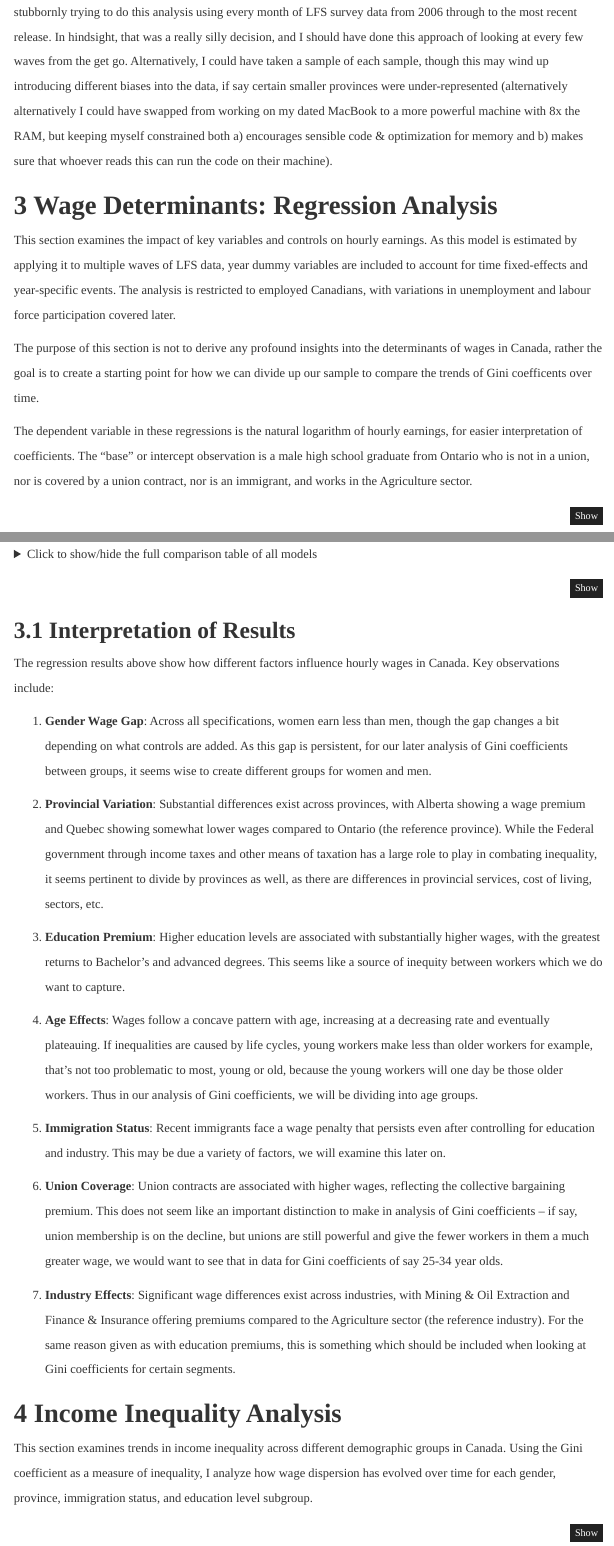
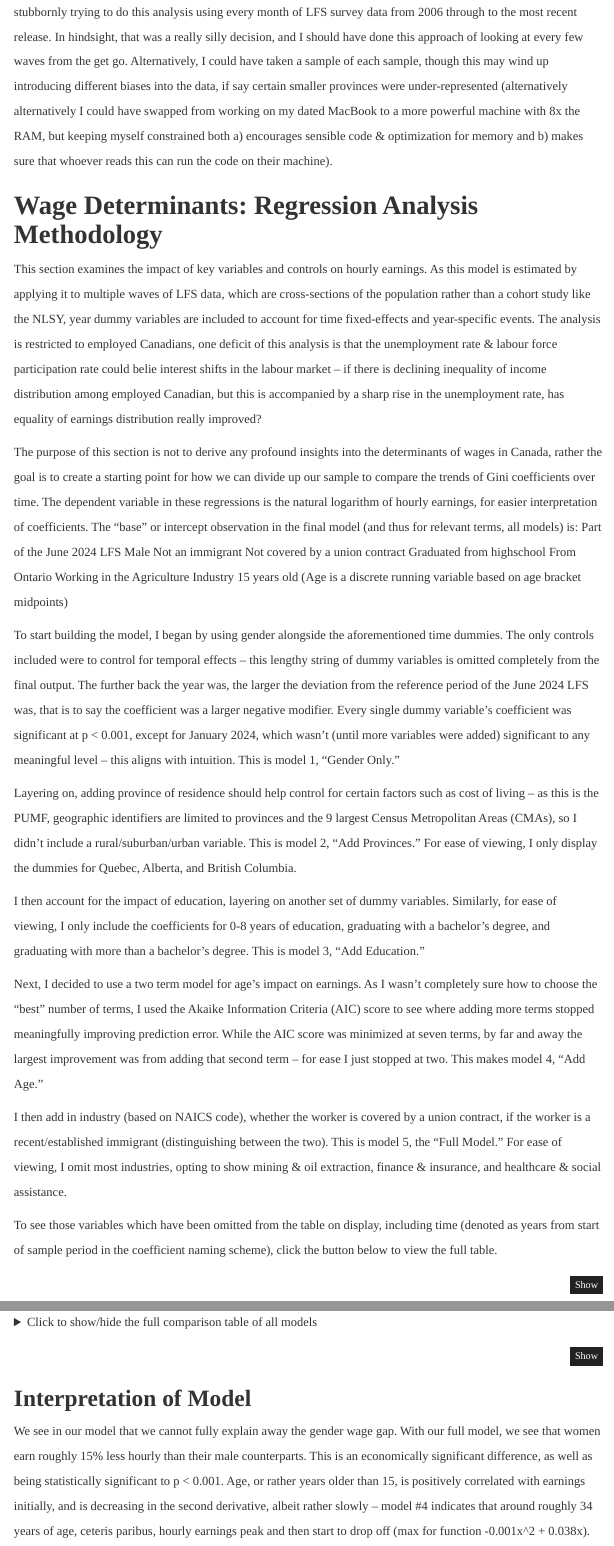
Before and after one commit to frazzledfrog/ECO340-Project, an R Markdown document (ECO340 Research Project.Rmd): the page in a window 1100 px wide, from 1160 px down, and a second part further down, joined at a grey line. Rendered offline with R 4.5, knitr and Pandoc, with nearby package versions; some code elsewhere in the file could not run offline; a font, style sheet, LaTeX package, included part or bibliography that could not be used is replaced or left out; menus at the side of the page are left out.

Commit message:
Final Hour Draft
Here is the project as worked on up to the previously agreed on extension date -- will continue working on another branch, only if an extension is approved will I merge later changes

````diff
--- a/ECO340 Research Project.Rmd
+++ b/ECO340 Research Project.Rmd
@@ -8,7 +8,7 @@ output:
     toc_depth: 3
     toc_float: true
     fig_caption: true
-    number_sections: true
+    number_sections: false
     theme: cosmo
     css: styles.css
     highlight: tango
@@ -276,13 +276,33 @@ The data.table package was used rather than the mutate function. The reason for
 
 
 
-# Wage Determinants: Regression Analysis
+# Wage Determinants: Regression Analysis Methodology
 
-This section examines the impact of key variables and controls on hourly earnings. As this model is estimated by applying it to multiple waves of LFS data, year dummy variables are included to account for time fixed-effects and year-specific events. The analysis is restricted to employed Canadians, with variations in unemployment and labour force participation covered later.
+This section examines the impact of key variables and controls on hourly earnings. As this model is estimated by applying it to multiple waves of LFS data, which are cross-sections of the population rather than a cohort study like the NLSY, year dummy variables are included to account for time fixed-effects and year-specific events. The analysis is restricted to employed Canadians, one deficit of this analysis is that the unemployment rate & labour force participation rate could belie interest shifts in the labour market – if there is declining inequality of income distribution among employed Canadian, but this is accompanied by a sharp rise in the unemployment rate, has equality of earnings distribution really improved?
 
-The purpose of this section is not to derive any profound insights into the determinants of wages in Canada, rather the goal is to create a starting point for how we can divide up our sample to compare the trends of Gini coefficents over time.
+The purpose of this section is not to derive any profound insights into the determinants of wages in Canada, rather the goal is to create a starting point for how we can divide up our sample to compare the trends of Gini coefficients over time. The dependent variable in these regressions is the natural logarithm of hourly earnings, for easier interpretation of coefficients. The "base" or intercept observation in the final model (and thus for relevant terms, all models) is:
+Part of the June 2024 LFS
+Male
+Not an immigrant
+Not covered by a union contract
+Graduated from highschool
+From Ontario
+Working in the Agriculture Industry
+15 years old (Age is a discrete running variable based on age bracket midpoints)
 
-The dependent variable in these regressions is the natural logarithm of hourly earnings, for easier interpretation of coefficients. The "base" or intercept observation is a male high school graduate from Ontario who is not in a union, nor is covered by a union contract, nor is an immigrant, and works in the Agriculture sector.
+
+To start building the model, I began by using gender alongside the aforementioned time dummies. The only controls included were to control for temporal effects – this lengthy string of dummy variables is omitted completely from the final output. The further back the year was, the larger the deviation from the reference period of the June 2024 LFS was, that is to say the coefficient was a larger negative modifier. Every single dummy variable’s coefficient was significant at p < 0.001, except for January 2024, which wasn’t (until more variables were added) significant to any meaningful level – this aligns with intuition. This is model 1, “Gender Only.”
+
+Layering on, adding province of residence should help control for certain factors such as cost of living – as this is the PUMF, geographic identifiers are limited to provinces and the 9 largest Census Metropolitan Areas (CMAs), so I didn’t include a rural/suburban/urban variable. This is model 2, “Add Provinces.” For ease of viewing, I only display the dummies for Quebec, Alberta, and British Columbia.
+
+I then account for the impact of education, layering on another set of dummy variables. Similarly, for ease of viewing, I only include the coefficients for 0-8 years of education, graduating with a bachelor’s degree, and graduating with more than a bachelor’s degree. This is model 3, “Add Education.”
+
+Next, I decided to use a two term model for age’s impact on earnings. As I wasn’t completely sure how to choose the “best” number of terms, I used the Akaike Information Criteria (AIC) score to see where adding more terms stopped meaningfully improving prediction error. While the AIC score was minimized at seven terms, by far and away the largest improvement was from adding that second term – for ease I just stopped at two. This makes model 4, “Add Age.”
+
+I then add in industry (based on NAICS code), whether the worker is covered by a union contract, if the worker is a recent/established immigrant (distinguishing between the two). This is model 5, the “Full Model.” For ease of viewing, I omit most industries, opting to show mining & oil extraction, finance & insurance, and healthcare & social assistance.
+
+To see those variables which have been omitted from the table on display, including time (denoted as years from start of sample period in the coefficient naming scheme), click the button below to view the full table.
+
 
 ```{r wage-regressions}
 # Store the models for comparison
@@ -413,4 +433,6 @@ rm(models, model_names, coef_map)
 invisible(gc())
 ```
 
-## Interpretation of Results
+## Interpretation of Model
+We see in our model that we cannot fully explain away the gender wage gap. With our full model, we see that women earn roughly 15% less hourly than their male counterparts. This is an economically significant difference, as well as being statistically significant to p < 0.001.
+Age, or rather years older than 15, is positively correlated with earnings initially, and is decreasing in the second derivative, albeit rather slowly – model #4 indicates that around roughly 34 years of age, ceteris paribus, hourly earnings peak and then start to drop off (max for function -0.001x^2 + 0.038x). These two coefficients are both statistically significant to p < 0.001.
@@ -417,19 +440,6 @@ invisible(gc())
 
-The regression results above show how different factors influence hourly wages in Canada. Key observations include:
+## Informing of Groups
 
-1.  **Gender Wage Gap**: Across all specifications, women earn less than men, though the gap changes a bit depending on what controls are added. As this gap is persistent, for our later analysis of Gini coefficients between groups, it seems wise to create different groups for women and men.
-
-2.  **Provincial Variation**: Substantial differences exist across provinces, with Alberta showing a wage premium and Quebec showing somewhat lower wages compared to Ontario (the reference province). While the Federal government through income taxes and other means of taxation has a large role to play in combating inequality, it seems pertinent to divide by provinces as well, as there are differences in provincial services, cost of living, sectors, etc.
-
-3.  **Education Premium**: Higher education levels are associated with substantially higher wages, with the greatest returns to Bachelor's and advanced degrees. This seems like a source of inequity between workers which we do want to capture.
-
-4.  **Age Effects**: Wages follow a concave pattern with age, increasing at a decreasing rate and eventually plateauing. If inequalities are caused by life cycles, young workers make less than older workers for example, that's not too problematic to most, young or old, because the young workers will one day be those older workers. Thus in our analysis of Gini coefficients, we will be dividing into age groups.
-
-5.  **Immigration Status**: Recent immigrants face a wage penalty that persists even after controlling for education and industry. This may be due a variety of factors, we will examine this later on.
-
-6.  **Union Coverage**: Union contracts are associated with higher wages, reflecting the collective bargaining premium. This does not seem like an important distinction to make in analysis of Gini coefficients -- if say, union membership is on the decline, but unions are still powerful and give the fewer workers in them a much greater wage, we would want to see that in data for Gini coefficients of say 25-34 year olds.
-
-7.  **Industry Effects**: Significant wage differences exist across industries, with Mining & Oil Extraction and Finance & Insurance offering premiums compared to the Agriculture sector (the reference industry). For the same reason given as with education premiums, this is something which should be included when looking at Gini coefficients for certain segments.
 
 # Income Inequality Analysis
 
````
Also changed, not shown: ECO340 Research Project.Rmd (3 more changed lines), 1 other file.
